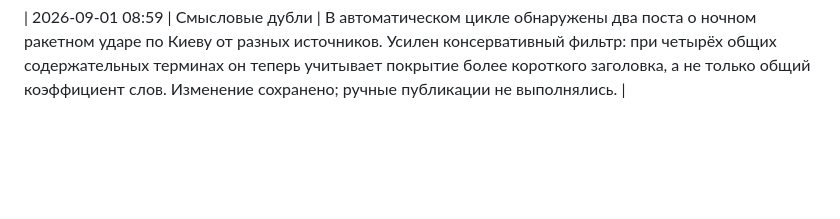
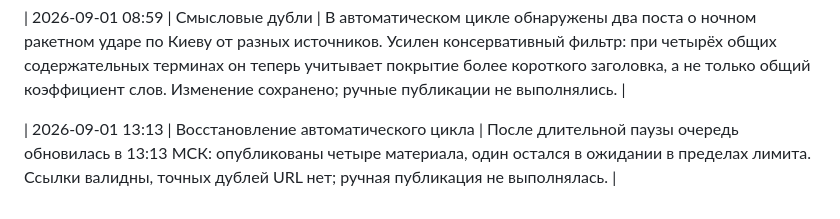
Before and after one commit to cfz92v8hvf-byte/politikan, a Markdown page: docs/operations-log.md, the part around the change. GitHub-like rendering; blank space fills up the shorter version.

Commit message:
docs: record scheduler recovery

```diff
--- a/docs/operations-log.md
+++ b/docs/operations-log.md
@@ -31,3 +31,5 @@
 | 2026-09-01 06:55 | Планировщик и очередь | После успешного обновления в 03:07 МСК новый автоматический цикл не появился почти четыре часа. Очередь без ожидающих; ручная публикация не выполнялась. Продолжается нестабильность расписания GitHub Actions. |
 
 | 2026-09-01 08:59 | Смысловые дубли | В автоматическом цикле обнаружены два поста о ночном ракетном ударе по Киеву от разных источников. Усилен консервативный фильтр: при четырёх общих содержательных терминах он теперь учитывает покрытие более короткого заголовка, а не только общий коэффициент слов. Изменение сохранено; ручные публикации не выполнялись. |
+
+| 2026-09-01 13:13 | Восстановление автоматического цикла | После длительной паузы очередь обновилась в 13:13 МСК: опубликованы четыре материала, один остался в ожидании в пределах лимита. Ссылки валидны, точных дублей URL нет; ручная публикация не выполнялась. |
```
